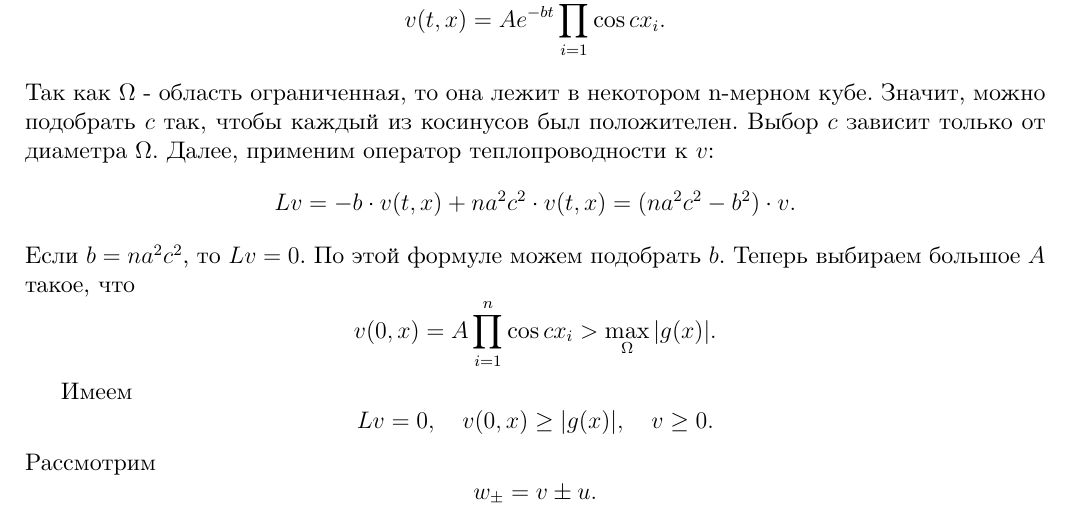
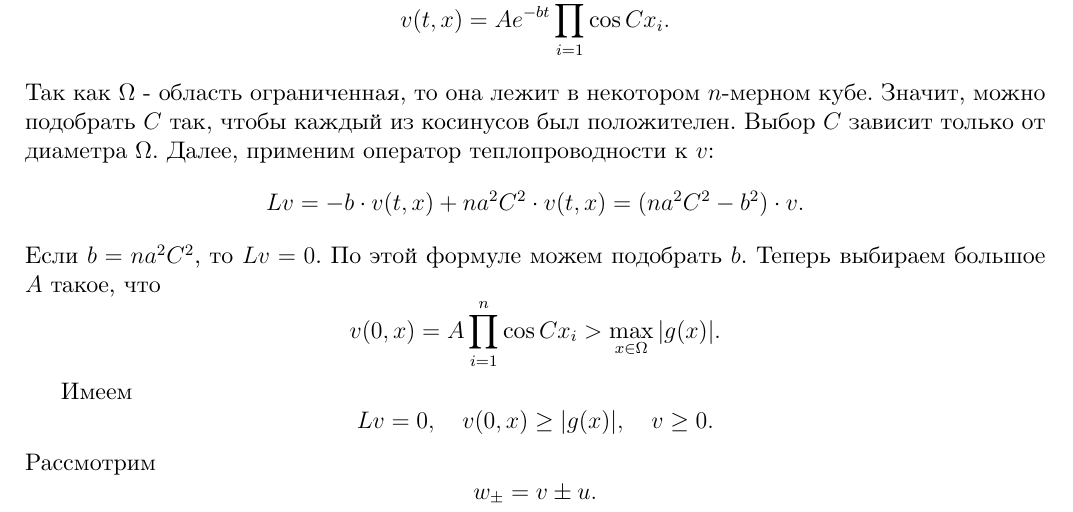
Before and after one commit to racoiaws/spbu-pde-notes, a LaTeX document (main.tex, which reads part3.tex): part of page 23 of 37, cut so that both start at the same text. Compiled offline with XeLaTeX.

Commit message:
Changes from papeeria

```diff
--- a/part3.tex
+++ b/part3.tex
@@ -237,11 +238,11 @@ $$ u(t,x) \xrightarrow[t \to \infty]{} 0$$
 \end{corollary}
 \begin{proof}
 Будем считать, что $0 \in \Omega$. Рассмотрим
-$$ v(t,x) = A e^{-bt} \prod \limits_{i=1}^n \cos c x_i. $$
-Так как $\Omega$ - область ограниченная, то она лежит в некотором n-мерном кубе. Значит, можно подобрать $c$ так, чтобы каждый из косинусов был положителен. Выбор $c$ зависит только от диаметра $\Omega$. Далее, применим оператор теплопроводности к $v$:
-$$ Lv = -b \cdot v(t,x) + n a^2 c^2 \cdot v(t,x) = (na^2c^2 - b^2) \cdot v.$$
-Если $b = n a^2 c^2$, то $Lv = 0$. По этой формуле можем подобрать $b$. Теперь выбираем большое $A$ такое, что
-$$ v(0,x) = A \prod \limits_{i=1}^n \cos c x_i > \max_{\Omega} |g(x)|.$$
+$$ v(t,x) = A e^{-bt} \prod \limits_{i=1}^n \cos C x_i. $$
+Так как $\Omega$ - область ограниченная, то она лежит в некотором $n$-мерном кубе. Значит, можно подобрать $C$ так, чтобы каждый из косинусов был положителен. Выбор $C$ зависит только от диаметра $\Omega$. Далее, применим оператор теплопроводности к $v$:
+$$ Lv = -b \cdot v(t,x) + n a^2 C^2 \cdot v(t,x) = (na^2C^2 - b^2) \cdot v.$$
+Если $b = n a^2 C^2$, то $Lv = 0$. По этой формуле можем подобрать $b$. Теперь выбираем большое $A$ такое, что
+$$ v(0,x) = A \prod \limits_{i=1}^n \cos C x_i > \max_{x \in \Omega} |g(x)|.$$
 
 Имеем $$Lv = 0,\quad v(0,x) \geq \abs{g(x)},\quad v \geq 0 .$$ Рассмотрим
 $$ w_{\pm} = v \pm u.$$
```
Also changed, not shown: main.tex (+1 -0 lines), part3.tex (15 more changed lines).
